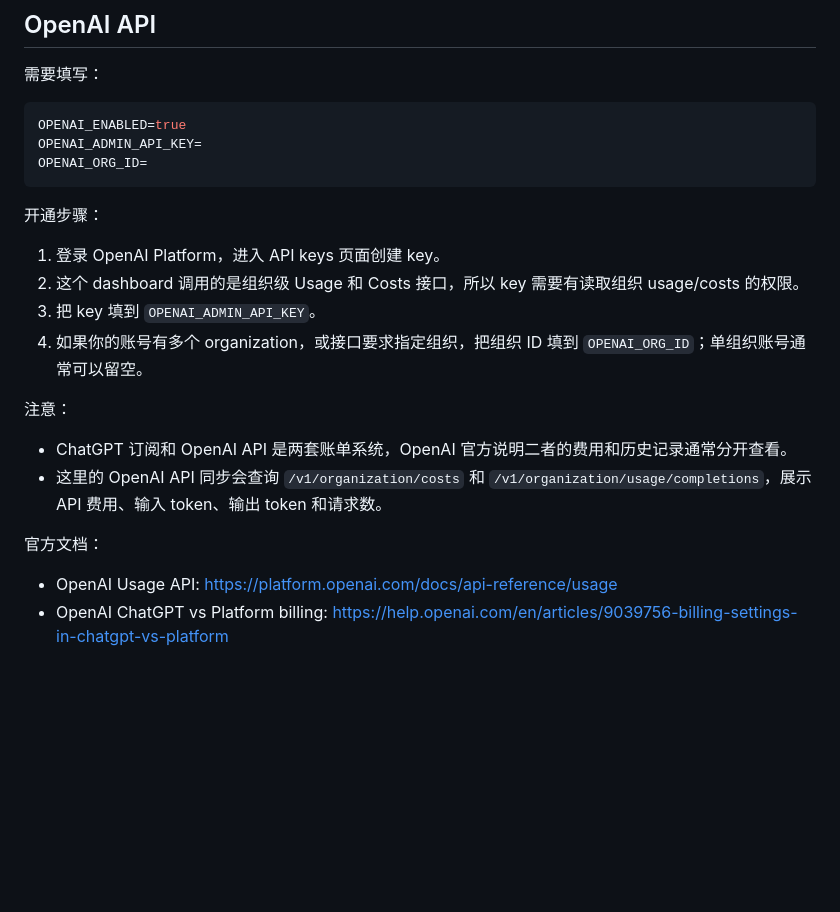
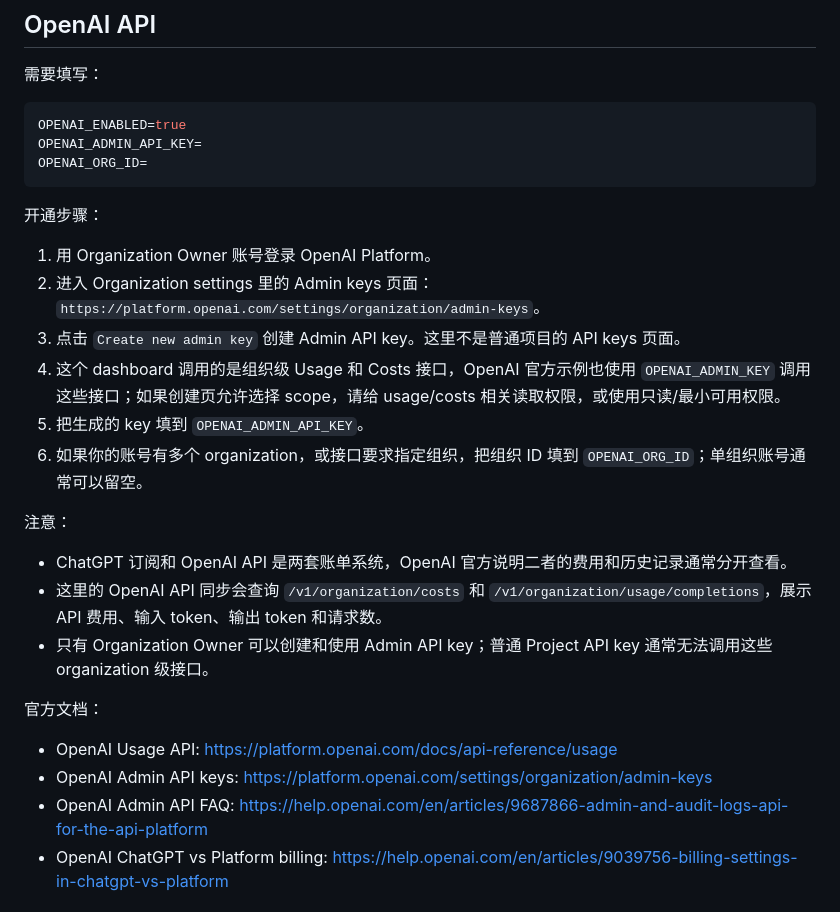
Before and after one commit to pony-maggie/api_spend_dashboard, a Markdown page: docs/api-keys-setup.zh.md, the part around the change. GitHub-like rendering; blank space fills up the shorter version.

Commit message:
docs: clarify openai admin key setup

```diff
--- a/docs/api-keys-setup.zh.md
+++ b/docs/api-keys-setup.zh.md
@@ -46,19 +46,24 @@ OPENAI_ORG_ID=
 
 开通步骤：
 
-1. 登录 OpenAI Platform，进入 API keys 页面创建 key。
-2. 这个 dashboard 调用的是组织级 Usage 和 Costs 接口，所以 key 需要有读取组织 usage/costs 的权限。
-3. 把 key 填到 `OPENAI_ADMIN_API_KEY`。
-4. 如果你的账号有多个 organization，或接口要求指定组织，把组织 ID 填到 `OPENAI_ORG_ID`；单组织账号通常可以留空。
+1. 用 Organization Owner 账号登录 OpenAI Platform。
+2. 进入 Organization settings 里的 Admin keys 页面：`https://platform.openai.com/settings/organization/admin-keys`。
+3. 点击 `Create new admin key` 创建 Admin API key。这里不是普通项目的 API keys 页面。
+4. 这个 dashboard 调用的是组织级 Usage 和 Costs 接口，OpenAI 官方示例也使用 `OPENAI_ADMIN_KEY` 调用这些接口；如果创建页允许选择 scope，请给 usage/costs 相关读取权限，或使用只读/最小可用权限。
+5. 把生成的 key 填到 `OPENAI_ADMIN_API_KEY`。
+6. 如果你的账号有多个 organization，或接口要求指定组织，把组织 ID 填到 `OPENAI_ORG_ID`；单组织账号通常可以留空。
 
 注意：
 
 - ChatGPT 订阅和 OpenAI API 是两套账单系统，OpenAI 官方说明二者的费用和历史记录通常分开查看。
 - 这里的 OpenAI API 同步会查询 `/v1/organization/costs` 和 `/v1/organization/usage/completions`，展示 API 费用、输入 token、输出 token 和请求数。
+- 只有 Organization Owner 可以创建和使用 Admin API key；普通 Project API key 通常无法调用这些 organization 级接口。
 
 官方文档：
 
 - OpenAI Usage API: https://platform.openai.com/docs/api-reference/usage
+- OpenAI Admin API keys: https://platform.openai.com/settings/organization/admin-keys
+- OpenAI Admin API FAQ: https://help.openai.com/en/articles/9687866-admin-and-audit-logs-api-for-the-api-platform
 - OpenAI ChatGPT vs Platform billing: https://help.openai.com/en/articles/9039756-billing-settings-in-chatgpt-vs-platform
 
 ## ChatGPT Pro
```
